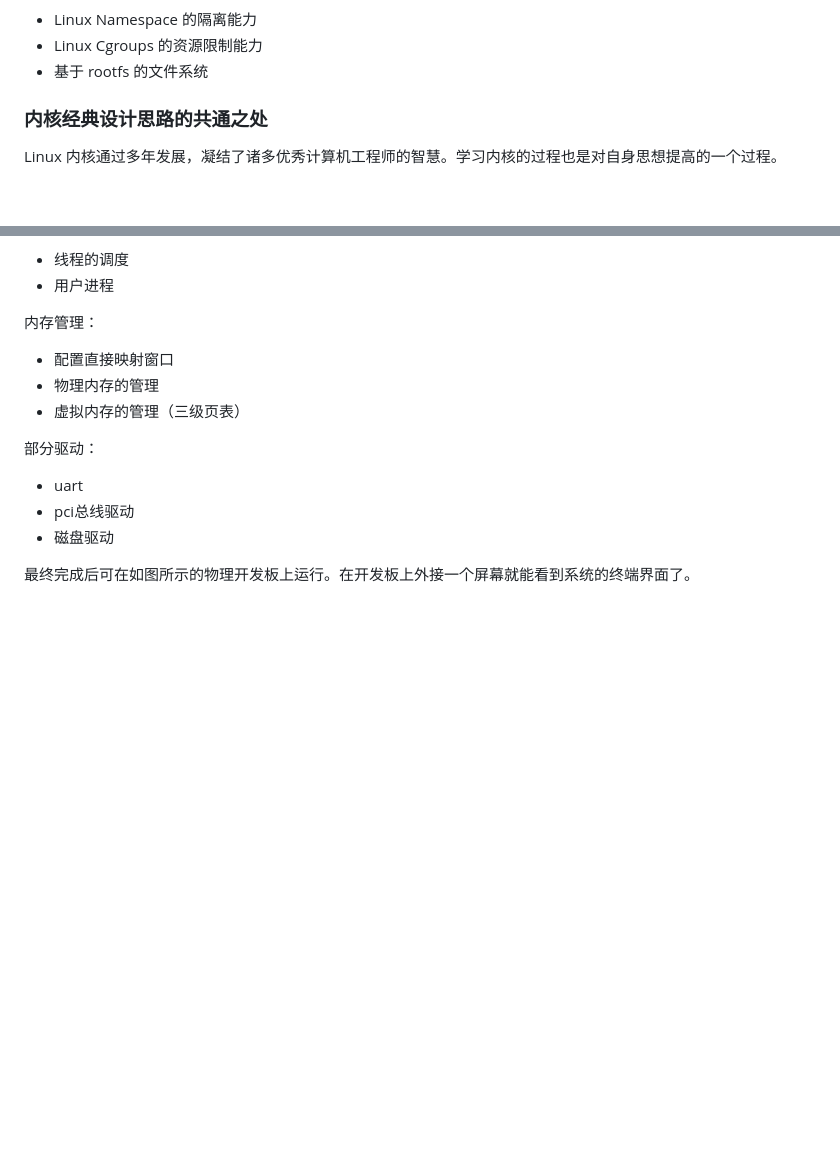
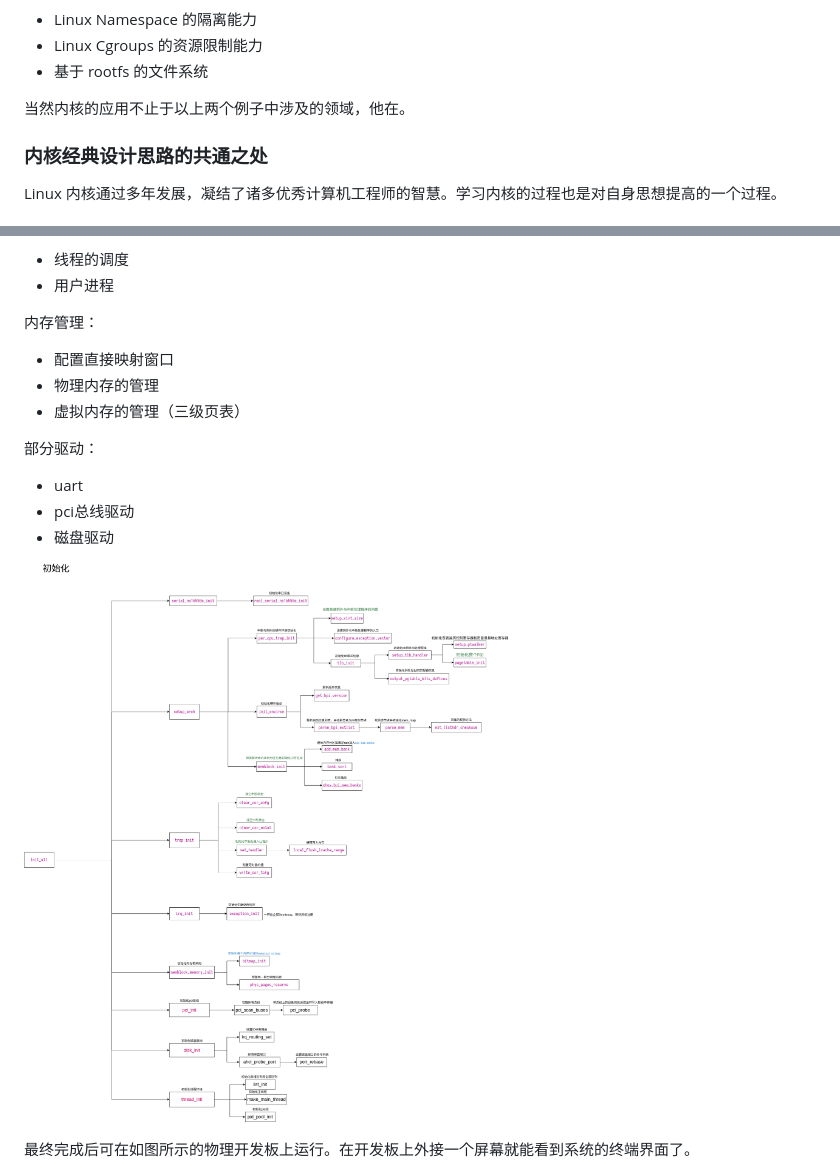
Before and after one commit to AAAwlx/wlx-practicecode, a Markdown page: 分享.md, 2 parts joined by grey strips. GitHub-like rendering; pictures changed too: image-9.png (added); blank space fills up the shorter version.

Commit message:
分享

```diff
--- a/分享.md
+++ b/分享.md
@@ -49,6 +49,8 @@ Docker 是一种轻量级的容器化技术，能够将应用程序及其依赖
 * Linux Namespace 的隔离能力
 * Linux Cgroups 的资源限制能力
 * 基于 rootfs 的文件系统
+
+当然内核的应用不止于以上两个例子中涉及的领域，他在。
 
 ### 内核经典设计思路的共通之处
 
@@ -129,6 +131,8 @@ Linux 内核虽然多使用C语言这一面向过程的语言编写，但是其
 * pci总线驱动
 * 磁盘驱动
 
+![Alt text](image-9.png)
+
 最终完成后可在如图所示的物理开发板上运行。在开发板上外接一个屏幕就能看到系统的终端界面了。
 
 ![Alt text](image-1.png)
```
